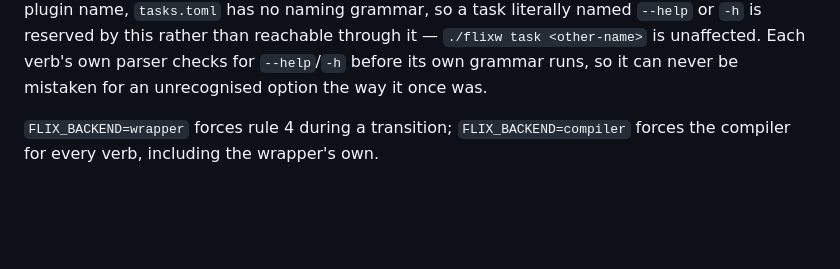
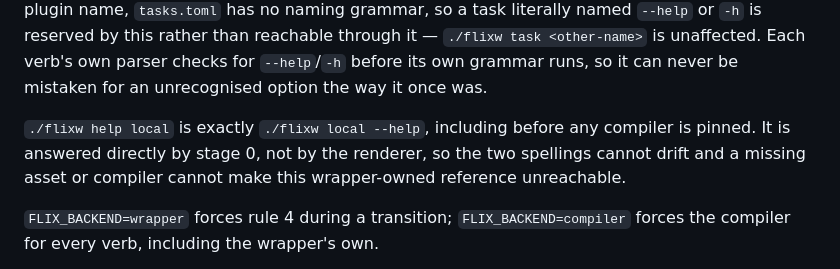
Before and after one commit to wstein/flixw, a Markdown page: docs/CONTRACT.md, the part around the change. GitHub-like rendering; blank space fills up the shorter version.

Commit message:
docs(help): document local usage alias

```diff
--- a/docs/CONTRACT.md
+++ b/docs/CONTRACT.md
@@ -571,6 +571,10 @@ literally named `--help` or `-h` is reserved by this rather than reachable throu
 `./flixw task <other-name>` is unaffected. Each verb's own parser checks for `--help`/`-h`
 before its own grammar runs, so it can never be mistaken for an unrecognised option the way
 it once was.
+
+`./flixw help local` is exactly `./flixw local --help`, including before any compiler is
+pinned. It is answered directly by stage 0, not by the renderer, so the two spellings cannot
+drift and a missing asset or compiler cannot make this wrapper-owned reference unreachable.
 
 `FLIX_BACKEND=wrapper` forces rule 4 during a transition; `FLIX_BACKEND=compiler` forces
 the compiler for every verb, including the wrapper's own.
```
